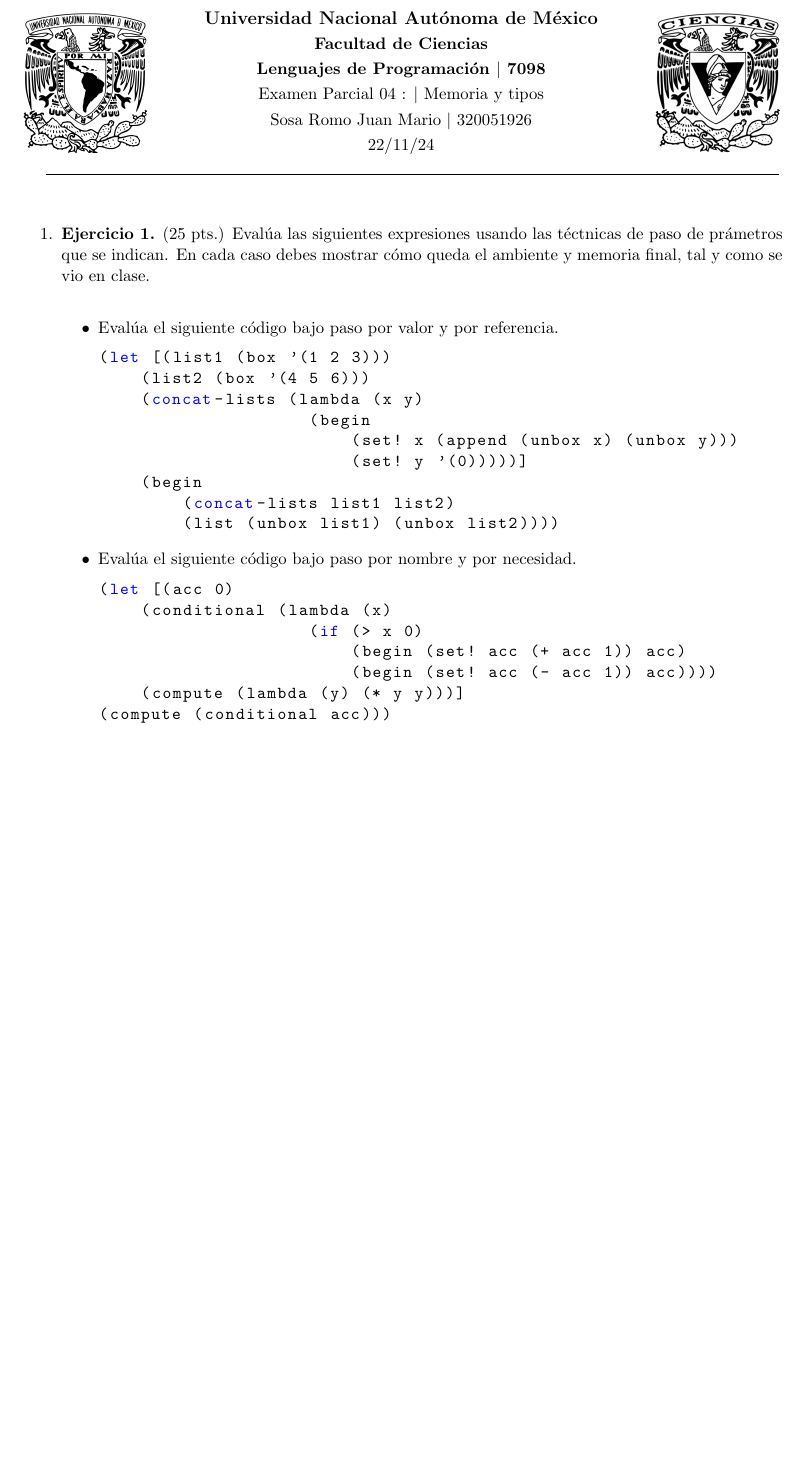
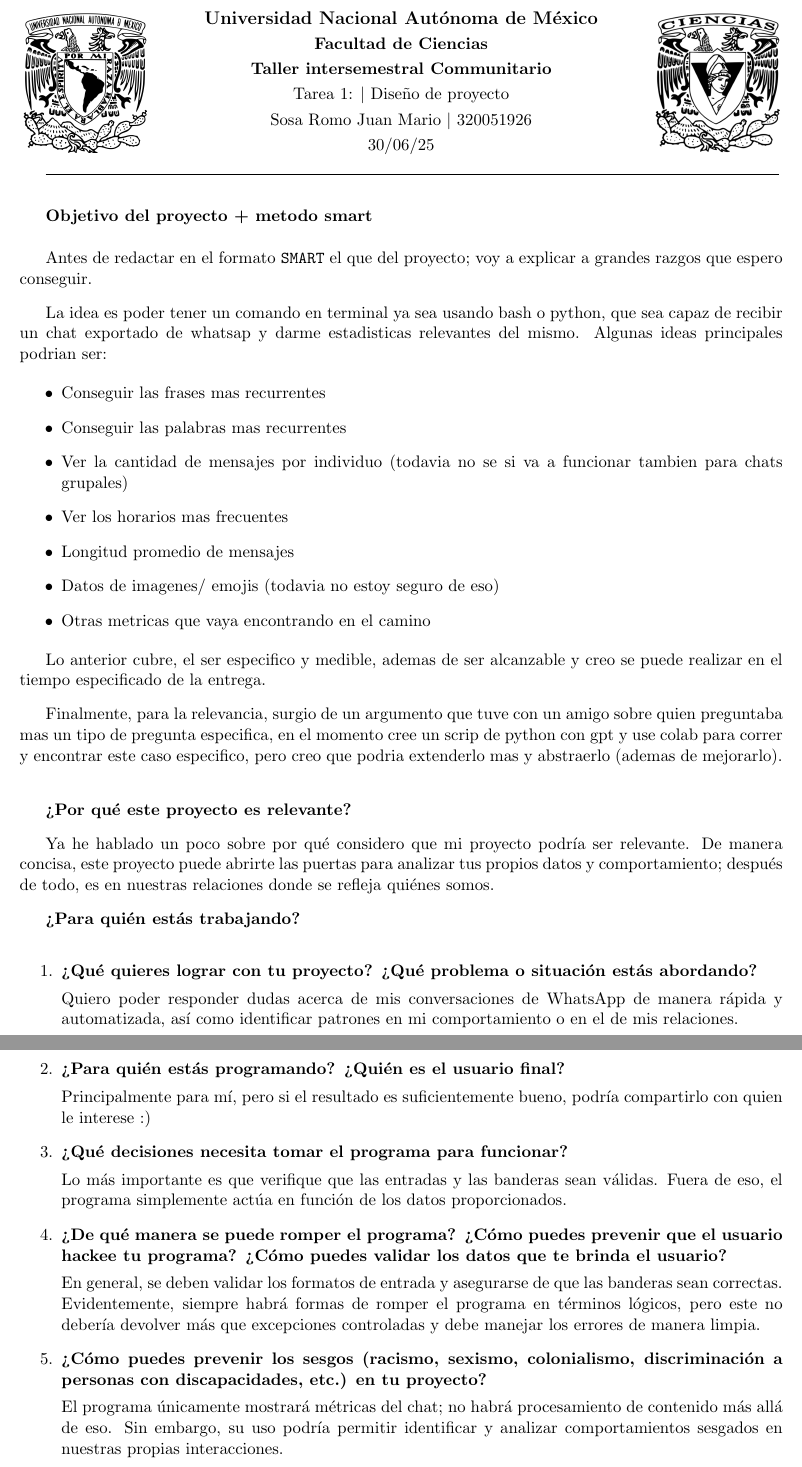
Before and after one commit to JSR-Mario/TIC1-Bash-Contenedores-Python-alto-rendimiento, a LaTeX document (DisenoProyecto/main.tex, which reads DisenoProyecto/src/Ejercicios/ej1/1.tex, DisenoProyecto/src/Ejercicios/ej2/2.tex, DisenoProyecto/src/Encabezado/encabezado.tex): part of the page before the commit and two parts of pages 1 and 2 of 2 after it, the two joined at a grey line, cut so that both start at the same text, the shorter picture padded with empty space. Compiled offline with pdfLaTeX.

Commit message:
feat: agrega el diseño del proyecto preeliminar

```diff
--- a/DisenoProyecto/main.tex
+++ b/DisenoProyecto/main.tex
@@ -23,10 +22,7 @@
 %------ Paquetes para codigo --------%
 \usepackage{verbatim}
 \usepackage{listings}
-\lstset{language=Haskell, basicstyle=\ttfamily, keywordstyle=\color{blue}, commentstyle=\color{gray}, stringstyle=\color{green}}
-
 \usepackage{tikz}
-
 
 \begin{document}
 
--- a/DisenoProyecto/src/Ejercicios/ej1/1.tex
+++ b/DisenoProyecto/src/Ejercicios/ej1/1.tex
@@ -1,27 +1,20 @@
-\textbf{Ejercicio 1.} (25 pts.) Evalúa las siguientes expresiones usando las téctnicas de paso de prámetros que se indican. En cada caso debes mostrar cómo queda el ambiente y memoria final, tal y como se vio en clase. \vspace{0.3cm}
+\textbf{Objetivo del proyecto + metodo smart}\vspace{.5cm}
+
+
+Antes de redactar en el formato \texttt{SMART} el que del proyecto; voy a explicar a grandes razgos que espero conseguir. \vspace{.3cm}
+
+La idea es poder tener un comando en terminal ya sea usando bash o python, que sea capaz de recibir un chat exportado de whatsap y darme estadisticas relevantes del mismo. Algunas ideas principales podrian ser:
 
 \begin{itemize}
-    \item Evalúa el siguiente código bajo paso por valor y por referencia.
-\begin{lstlisting}
-(let [(list1 (box '(1 2 3)))
-    (list2 (box '(4 5 6)))
-    (concat-lists (lambda (x y)
-                    (begin
-                        (set! x (append (unbox x) (unbox y)))
-                        (set! y '(0)))))]
-    (begin
-        (concat-lists list1 list2)
-        (list (unbox list1) (unbox list2))))
-\end{lstlisting}
+    \item Conseguir las frases mas recurrentes
+    \item Conseguir las palabras mas recurrentes
+    \item Ver la cantidad de mensajes por individuo (todavia no se si va a funcionar tambien para chats grupales)
+    \item Ver los horarios mas frecuentes
+    \item Longitud promedio de mensajes
+    \item Datos de imagenes/ emojis (todavia no estoy seguro de eso)
+    \item Otras metricas que vaya encontrando en el camino
+\end{itemize}
 
-    \item Evalúa el siguiente código bajo paso por nombre y por necesidad.
-\begin{lstlisting}
-(let [(acc 0)
-    (conditional (lambda (x)
-                    (if (> x 0)
-                        (begin (set! acc (+ acc 1)) acc)
-                        (begin (set! acc (- acc 1)) acc))))
-    (compute (lambda (y) (* y y)))]
-(compute (conditional acc)))
-\end{lstlisting}
-\end{itemize}
+Lo anterior cubre, el ser especifico y medible, ademas de ser alcanzable y creo se puede realizar en el tiempo especificado de la entrega.   \vspace{.3cm}
+
+Finalmente, para la relevancia, surgio de un argumento que tuve con un amigo sobre quien preguntaba mas un tipo de pregunta especifica, en el momento cree un scrip de python con gpt y use colab para correr y encontrar este caso especifico, pero creo que podria extenderlo mas y abstraerlo (ademas de mejorarlo). \vspace{.3cm}
--- /dev/null
+++ b/DisenoProyecto/src/Ejercicios/ej2/2.tex
@@ -0,0 +1,27 @@
+\textbf{¿Por qué este proyecto es relevante?}\vspace{.3cm}
+
+Ya he hablado un poco sobre por qué considero que mi proyecto podría ser relevante. De manera concisa, este proyecto puede abrirte las puertas para analizar tus propios datos y comportamiento; después de todo, es en nuestras relaciones donde se refleja quiénes somos. \vspace{.3cm}
+
+\textbf{¿Para quién estás trabajando?}\vspace{.3cm}
+
+\begin{enumerate}
+    \item \textbf{¿Qué quieres lograr con tu proyecto? ¿Qué problema o situación estás abordando?}
+
+    Quiero poder responder dudas acerca de mis conversaciones de WhatsApp de manera rápida y automatizada, así como identificar patrones en mi comportamiento o en el de mis relaciones.
+
+    \item \textbf{¿Para quién estás programando? ¿Quién es el usuario final?}
+
+    Principalmente para mí, pero si el resultado es suficientemente bueno, podría compartirlo con quien le interese :)
+
+    \item \textbf{¿Qué decisiones necesita tomar el programa para funcionar?}
+
+    Lo más importante es que verifique que las entradas y las banderas sean válidas. Fuera de eso, el programa simplemente actúa en función de los datos proporcionados.
+
+    \item \textbf{¿De qué manera se puede romper el programa? ¿Cómo puedes prevenir que el usuario hackee tu programa? ¿Cómo puedes validar los datos que te brinda el usuario?}
+
+    En general, se deben validar los formatos de entrada y asegurarse de que las banderas sean correctas. Evidentemente, siempre habrá formas de romper el programa en términos lógicos, pero este no debería devolver más que excepciones controladas y debe manejar los errores de manera limpia.
+
+    \item \textbf{¿Cómo puedes prevenir los sesgos (racismo, sexismo, colonialismo, discriminación a personas con discapacidades, etc.) en tu proyecto?}
+
+    El programa únicamente mostrará métricas del chat; no habrá procesamiento de contenido más allá de eso. Sin embargo, su uso podría permitir identificar y analizar comportamientos sesgados en nuestras propias interacciones.
+\end{enumerate}
--- a/DisenoProyecto/src/Encabezado/encabezado.tex
+++ b/DisenoProyecto/src/Encabezado/encabezado.tex
@@ -8,10 +8,10 @@
     	\begin{center}
     	\textbf{\large Universidad Nacional Autónoma de México}\\[0.1cm]
         \textbf{Facultad de Ciencias}\\[0.1cm]
-        \textbf{Lenguajes de Programación  $|$ 7098}\\[0.1cm]
-        Examen Parcial 04 : $|$ Memoria y tipos \\[0.1cm]
+        \textbf{Taller intersemestral Communitario}\\[0.1cm]
+        Tarea 1: $|$ Diseño de proyecto \\[0.1cm]
         Sosa Romo Juan Mario $|$ 320051926 \\[0.1cm]
-        22/11/24
+        30/06/25
     	\end{center}
     \end{minipage}\hfill
     \begin{minipage}{3cm}
```
Also changed, not shown: DisenoProyecto/main.pdf, DisenoProyecto/main.tex (11 more changed lines).
